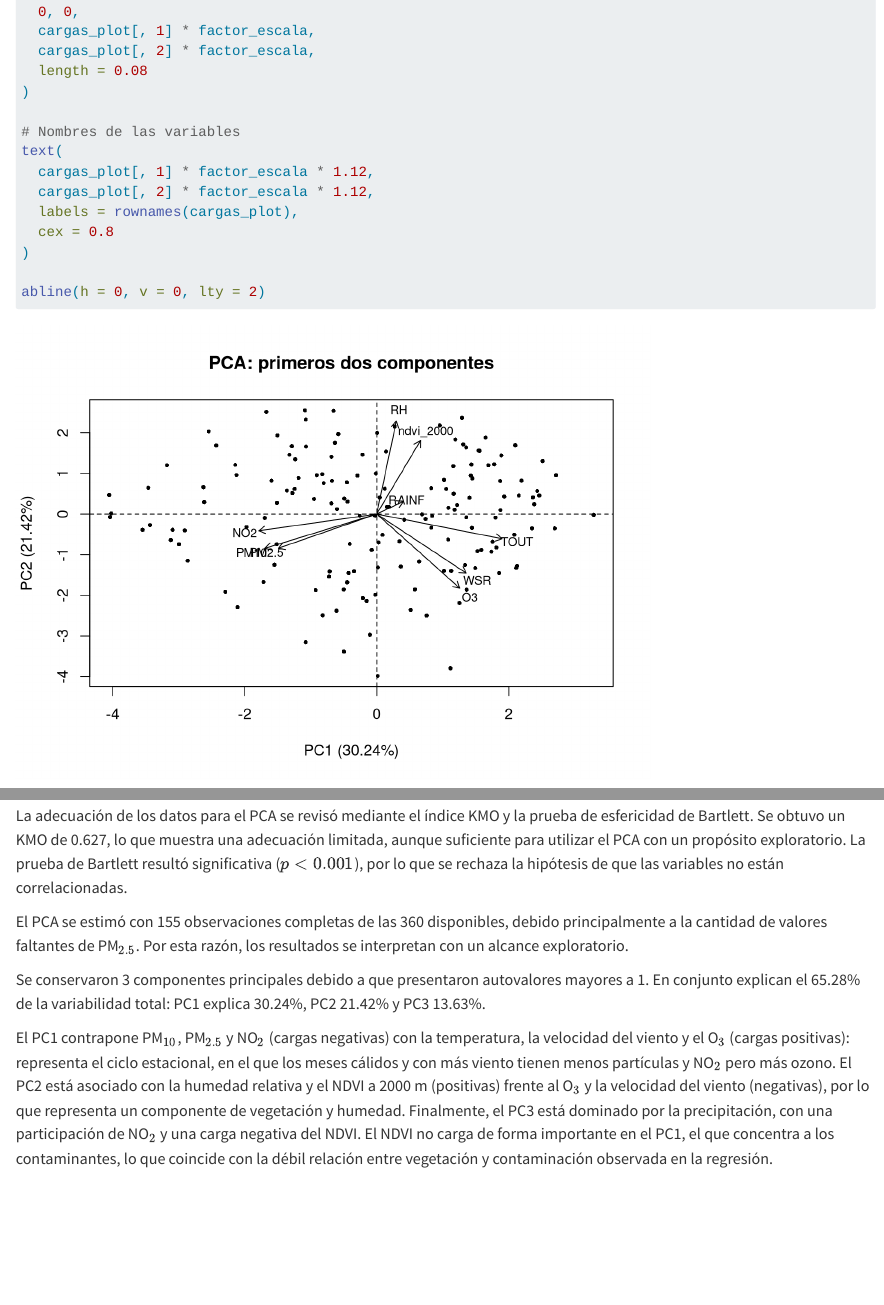
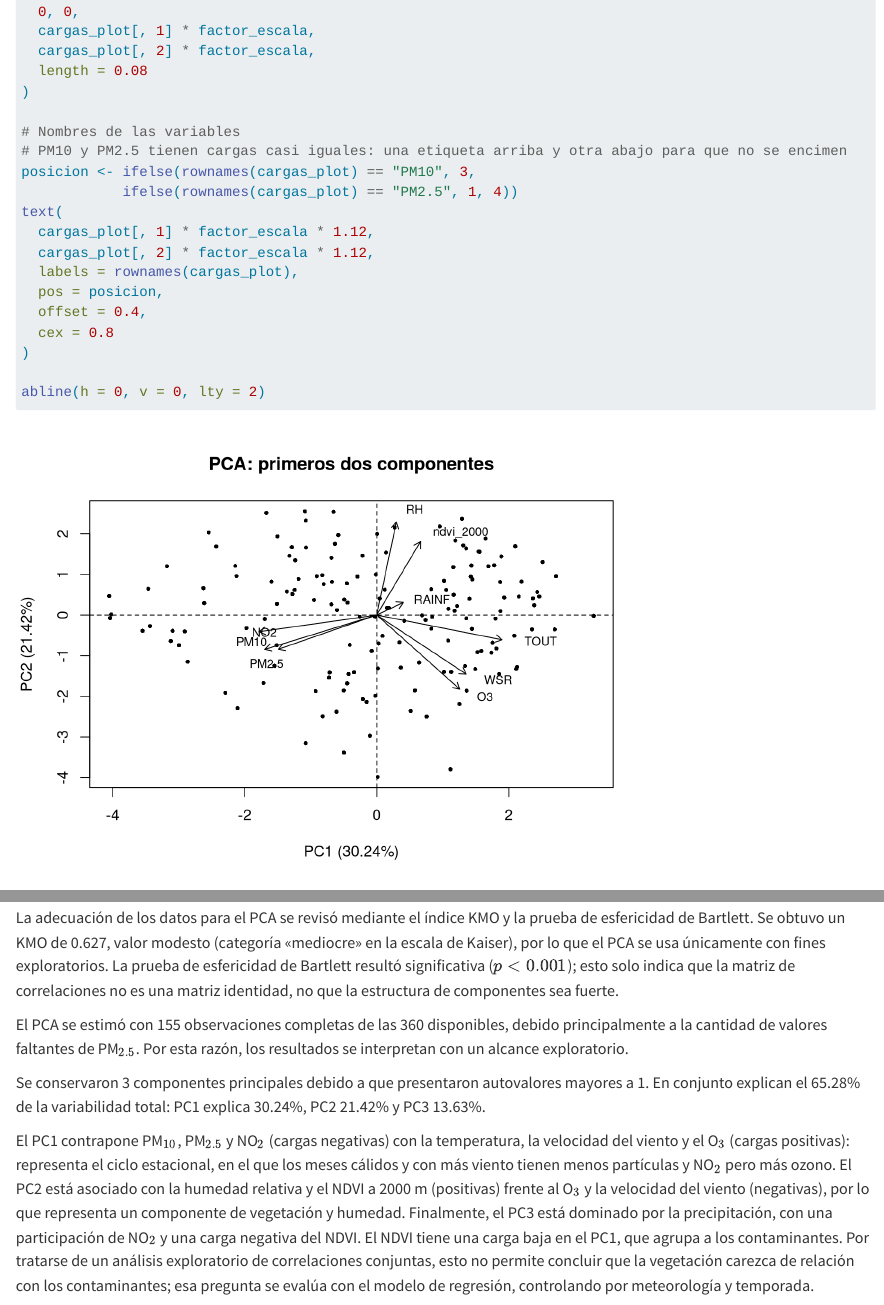
Before and after one commit to Dariux-GG/MA203B-Multivariados, a Quarto document (2003B_Blank/quarto/Etapa3_PCA.qmd): the page in a window 1100 px wide, from 4200 px down, and a second part further down, joined at a grey line. Rendered offline with R 4.5, knitr and Pandoc in place of Quarto, with nearby package versions.

Commit message:
Update Etapa3_PCA.qmd

```diff
--- a/2003B_Blank/quarto/Etapa3_PCA.qmd
+++ b/2003B_Blank/quarto/Etapa3_PCA.qmd
@@ -124,10 +124,15 @@ arrows(
 )
 
 # Nombres de las variables
+# PM10 y PM2.5 tienen cargas casi iguales: una etiqueta arriba y otra abajo para que no se encimen
+posicion <- ifelse(rownames(cargas_plot) == "PM10", 3,
+            ifelse(rownames(cargas_plot) == "PM2.5", 1, 4))
 text(
   cargas_plot[, 1] * factor_escala * 1.12,
   cargas_plot[, 2] * factor_escala * 1.12,
   labels = rownames(cargas_plot),
+  pos = posicion,
+  offset = 0.4,
   cex = 0.8
 )
 
@@ -169,10 +174,10 @@ cat("p-value:", format.pval(p_bartlett), "\n")
 
 ## Resultados e interpretación
 
-La adecuación de los datos para el PCA se revisó mediante el índice KMO y la prueba de esfericidad de Bartlett. Se obtuvo un KMO de `r round(kmo, 3)`, lo que muestra una adecuación limitada, aunque suficiente para utilizar el PCA con un propósito exploratorio. La prueba de Bartlett resultó significativa ($p < 0.001$), por lo que se rechaza la hipótesis de que las variables no están correlacionadas.
+La adecuación de los datos para el PCA se revisó mediante el índice KMO y la prueba de esfericidad de Bartlett. Se obtuvo un KMO de `r round(kmo, 3)`, valor modesto (categoría «mediocre» en la escala de Kaiser), por lo que el PCA se usa únicamente con fines exploratorios. La prueba de esfericidad de Bartlett resultó significativa ($p < 0.001$); esto solo indica que la matriz de correlaciones no es una matriz identidad, no que la estructura de componentes sea fuerte.
 
 El PCA se estimó con `r nrow(datos_pca_completos)` observaciones completas de las `r nrow(datos_pca)` disponibles, debido principalmente a la cantidad de valores faltantes de PM$_{2.5}$. Por esta razón, los resultados se interpretan con un alcance exploratorio.
 
 Se conservaron `r sum(autovalores > 1)` componentes principales debido a que presentaron autovalores mayores a 1. En conjunto explican el `r tabla_varianza$Acumulada_pct[3]`% de la variabilidad total: PC1 explica `r tabla_varianza$Varianza_pct[1]`%, PC2 `r tabla_varianza$Varianza_pct[2]`% y PC3 `r tabla_varianza$Varianza_pct[3]`%.
 
-El PC1 contrapone PM$_{10}$, PM$_{2.5}$ y NO$_2$ (cargas negativas) con la temperatura, la velocidad del viento y el O$_3$ (cargas positivas): representa el ciclo estacional, en el que los meses cálidos y con más viento tienen menos partículas y NO$_2$ pero más ozono. El PC2 está asociado con la humedad relativa y el NDVI a 2000 m (positivas) frente al O$_3$ y la velocidad del viento (negativas), por lo que representa un componente de vegetación y humedad. Finalmente, el PC3 está dominado por la precipitación, con una participación de NO$_2$ y una carga negativa del NDVI. El NDVI no carga de forma importante en el PC1, el que concentra a los contaminantes, lo que coincide con la débil relación entre vegetación y contaminación observada en la regresión.
+El PC1 contrapone PM$_{10}$, PM$_{2.5}$ y NO$_2$ (cargas negativas) con la temperatura, la velocidad del viento y el O$_3$ (cargas positivas): representa el ciclo estacional, en el que los meses cálidos y con más viento tienen menos partículas y NO$_2$ pero más ozono. El PC2 está asociado con la humedad relativa y el NDVI a 2000 m (positivas) frente al O$_3$ y la velocidad del viento (negativas), por lo que representa un componente de vegetación y humedad. Finalmente, el PC3 está dominado por la precipitación, con una participación de NO$_2$ y una carga negativa del NDVI. El NDVI tiene una carga baja en el PC1, que agrupa a los contaminantes. Por tratarse de un análisis exploratorio de correlaciones conjuntas, esto no permite concluir que la vegetación carezca de relación con los contaminantes; esa pregunta se evalúa con el modelo de regresión, controlando por meteorología y temporada.
```
